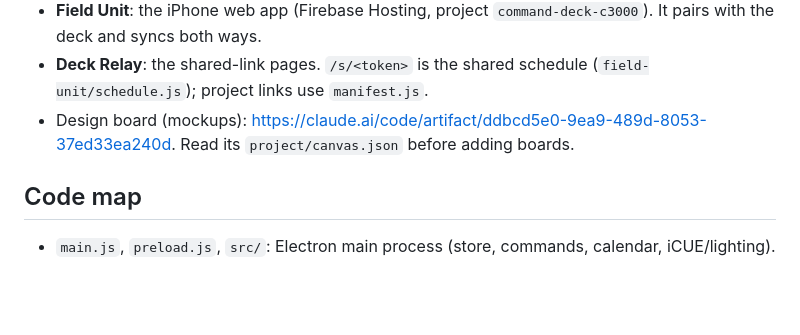
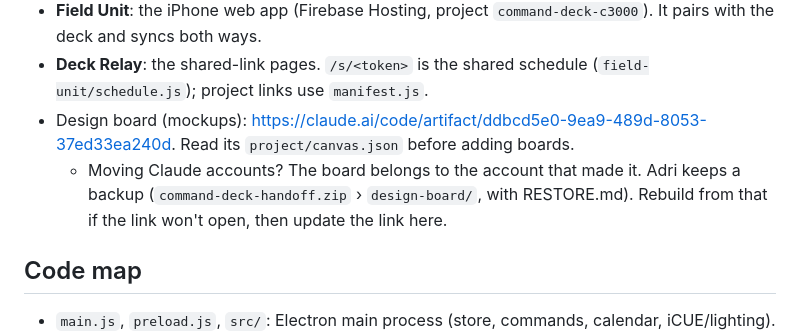
Before and after one commit to spamadrienneswiss-creator/command-deck, a Markdown page: CLAUDE.md, the part around the change. Rendered like a GitHub page; blank space fills up the shorter version.

Commit message:
CLAUDE.md: where the design board backup lives when moving accounts
Co-Authored-By: Claude Opus 5.5 <noreply@anthropic.com>
Claude-Session: https://claude.ai/code/session_013Jtgvu8EP1CYt8iDX7qERF

```diff
--- a/CLAUDE.md
+++ b/CLAUDE.md
@@ -14,6 +14,7 @@ Read this first in any new thread. It's the handoff from earlier work, so a fres
 - **Field Unit**: the iPhone web app (Firebase Hosting, project `command-deck-c3000`). It pairs with the deck and syncs both ways.
 - **Deck Relay**: the shared-link pages. `/s/<token>` is the shared schedule (`field-unit/schedule.js`); project links use `manifest.js`.
 - Design board (mockups): https://claude.ai/code/artifact/ddbcd5e0-9ea9-489d-8053-37ed33ea240d. Read its `project/canvas.json` before adding boards.
+  - Moving Claude accounts? The board belongs to the account that made it. Adri keeps a backup (`command-deck-handoff.zip` › `design-board/`, with RESTORE.md). Rebuild from that if the link won't open, then update the link here.
 
 ## Code map
 - `main.js`, `preload.js`, `src/`: Electron main process (store, commands, calendar, iCUE/lighting).
```
